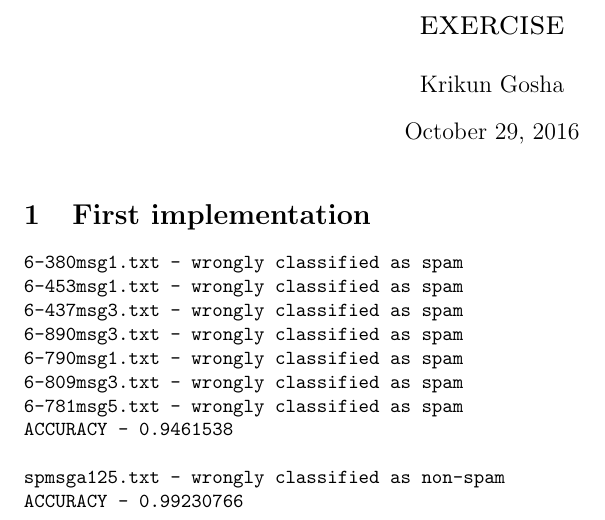
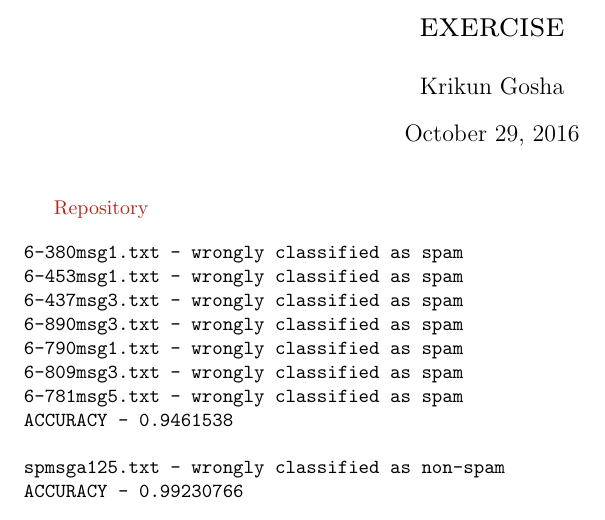
Before and after one commit to kriku/ir-nb, a LaTeX document (docs/report.tex): part of the page, cut so that both start at the same text. Compiled offline with pdfLaTeX.

Commit message:
Add report draft

```diff
--- a/docs/report.tex
+++ b/docs/report.tex
@@ -26,7 +26,7 @@
 
 \maketitle
 
-\section{First implementation}
+\href{https://github.com/kriku/ir-nb}{Repository}
 
 \begin{verbatim}
 6-380msg1.txt - wrongly classified as spam
```
Also changed, not shown: docs/report.pdf, 1 other file.
